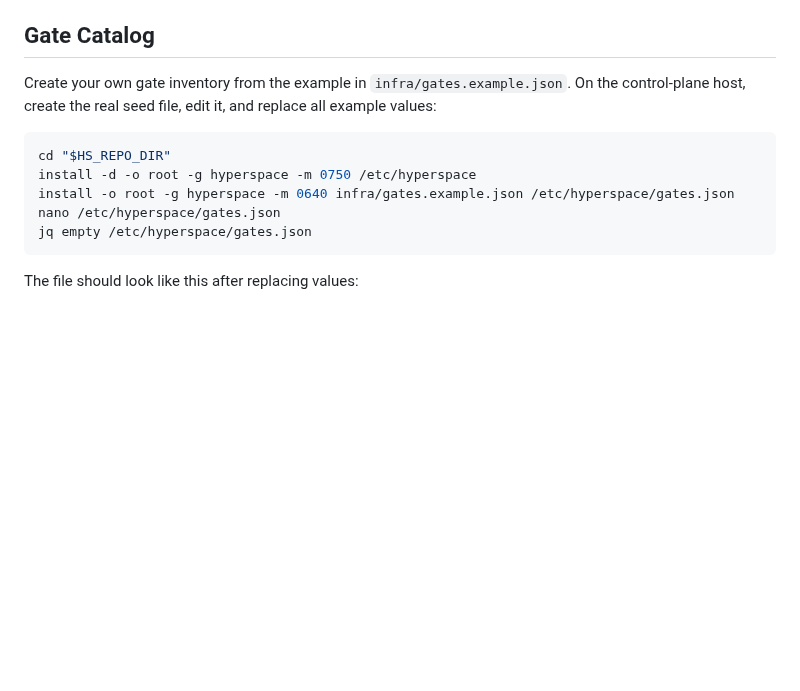
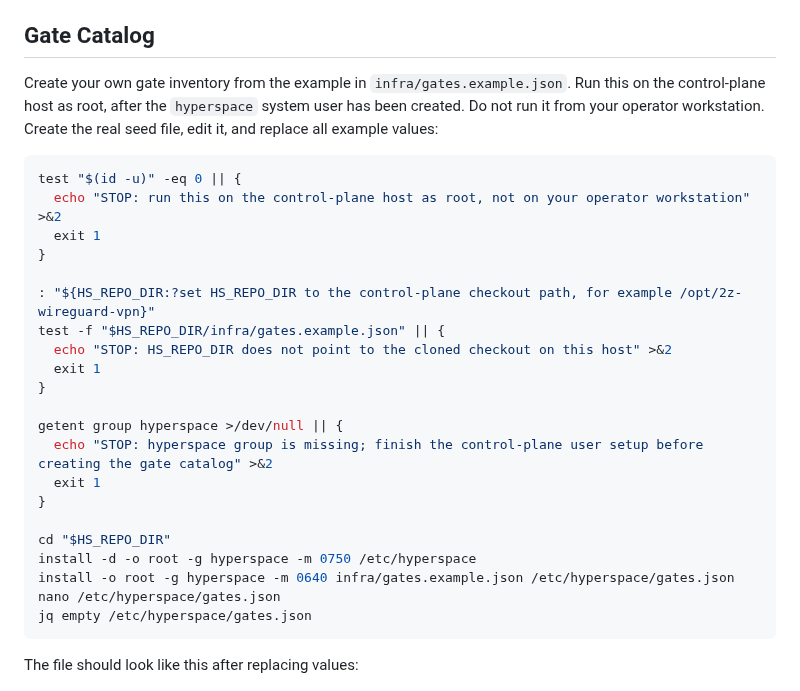
Before and after one commit to hyperspace-zone/2z-wireguard-vpn, a Markdown page: docs/runbooks/deployment.md, the part around the change. GitHub-like rendering; blank space fills up the shorter version.

Commit message:
Guard gate catalog creation instructions

````diff
--- a/docs/runbooks/deployment.md
+++ b/docs/runbooks/deployment.md
@@ -970,10 +970,27 @@ gate agents are reporting `ready=true` and `schedulable=true`; see
 ## Gate Catalog
 
 Create your own gate inventory from the example in `infra/gates.example.json`.
-On the control-plane host, create the real seed file, edit it, and replace all
-example values:
+Run this on the control-plane host as root, after the `hyperspace` system user
+has been created. Do not run it from your operator workstation. Create the real
+seed file, edit it, and replace all example values:
 
 ```bash
+test "$(id -u)" -eq 0 || {
+  echo "STOP: run this on the control-plane host as root, not on your operator workstation" >&2
+  exit 1
+}
+
+: "${HS_REPO_DIR:?set HS_REPO_DIR to the control-plane checkout path, for example /opt/2z-wireguard-vpn}"
+test -f "$HS_REPO_DIR/infra/gates.example.json" || {
+  echo "STOP: HS_REPO_DIR does not point to the cloned checkout on this host" >&2
+  exit 1
+}
+
+getent group hyperspace >/dev/null || {
+  echo "STOP: hyperspace group is missing; finish the control-plane user setup before creating the gate catalog" >&2
+  exit 1
+}
+
 cd "$HS_REPO_DIR"
 install -d -o root -g hyperspace -m 0750 /etc/hyperspace
 install -o root -g hyperspace -m 0640 infra/gates.example.json /etc/hyperspace/gates.json
````
